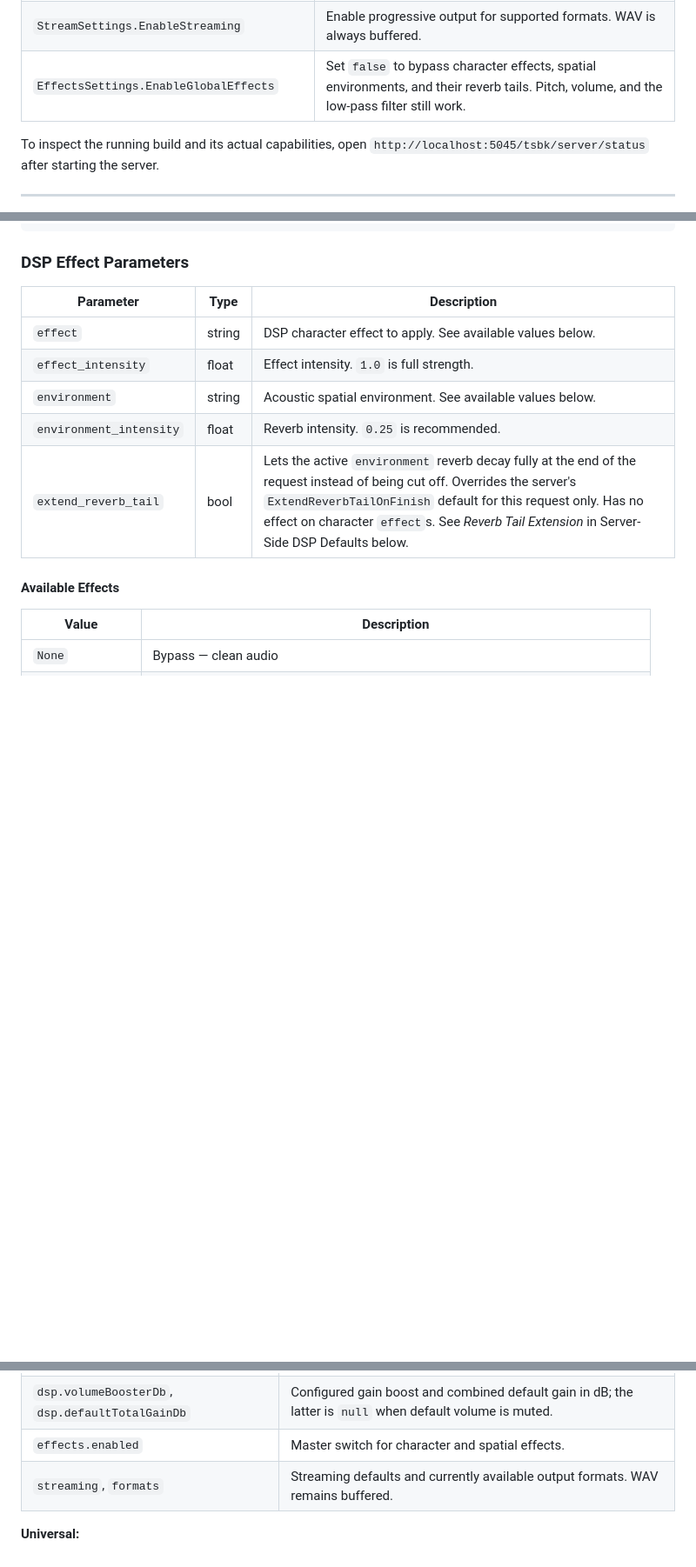
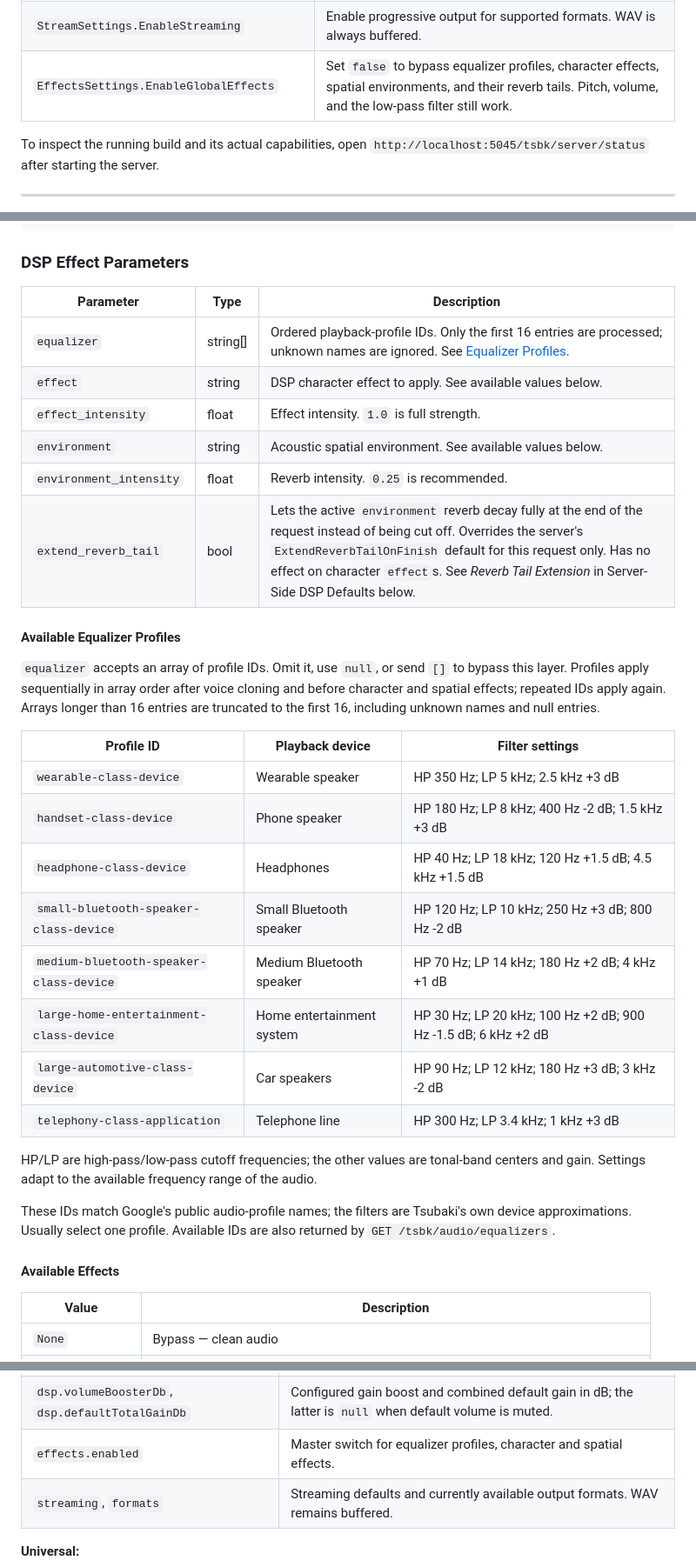
Before and after one commit to MrHryhorii/SmartStack, a Markdown page: ONNX_Runner/readMe.md, 3 parts joined by grey strips. Shown at 87% size. Rendered like a GitHub page; blank space fills up the shorter version.

Commit message:
readme: equalizer parameter

```diff
--- a/ONNX_Runner/readMe.md
+++ b/ONNX_Runner/readMe.md
@@ -198,7 +199,7 @@ and [ONNX Runtime Optimization](#onnx-runtime-optimization) for execution settin
 | `DspSettings.DefaultPitch` / `DefaultVolume` | Adjust the default voice pitch or loudness; `1.0` preserves the original scale. The shipped `VolumeBoosterDb: 8.0` adds gain separately. |
 | `ChunkerSettings.SentencePauseSeconds` | Adjust sentence pacing. The default `0.3` seconds scales with reading speed. |
 | `StreamSettings.EnableStreaming` | Enable progressive output for supported formats. WAV is always buffered. |
-| `EffectsSettings.EnableGlobalEffects` | Set `false` to bypass character effects, spatial environments, and their reverb tails. Pitch, volume, and the low-pass filter still work. |
+| `EffectsSettings.EnableGlobalEffects` | Set `false` to bypass equalizer profiles, character effects, spatial environments, and their reverb tails. Pitch, volume, and the low-pass filter still work. |
 
 To inspect the running build and its actual capabilities, open
 `http://localhost:5045/tsbk/server/status` after starting the server.
@@ -455,11 +458,31 @@ curl -o speech.mp3 http://localhost:5045/tsbk/audio/speech \
 
 | Parameter               | Type   | Description                                                |
 | ----------------------- | ------ | ---------------------------------------------------------- |
+| `equalizer`             | string[] | Ordered playback-profile IDs. Only the first 16 entries are processed; unknown names are ignored. See [Equalizer Profiles](#available-equalizer-profiles). |
 | `effect`                | string | DSP character effect to apply. See available values below. |
 | `effect_intensity`      | float  | Effect intensity. `1.0` is full strength.                  |
 | `environment`           | string | Acoustic spatial environment. See available values below.  |
 | `environment_intensity` | float  | Reverb intensity. `0.25` is recommended.                   |
 | `extend_reverb_tail`    | bool   | Lets the active `environment` reverb decay fully at the end of the request instead of being cut off. Overrides the server's `ExtendReverbTailOnFinish` default for this request only. Has no effect on character `effect`s. See *Reverb Tail Extension* in Server-Side DSP Defaults below. |
+
+#### Available Equalizer Profiles
+
+`equalizer` accepts an array of profile IDs. Omit it, use `null`, or send `[]` to bypass this layer. Profiles apply sequentially in array order after voice cloning and before character and spatial effects; repeated IDs apply again. Arrays longer than 16 entries are truncated to the first 16, including unknown names and null entries.
+
+| Profile ID | Playback device | Filter settings |
+| --- | --- | --- |
+| `wearable-class-device` | Wearable speaker | HP 350 Hz; LP 5 kHz; 2.5 kHz +3 dB |
+| `handset-class-device` | Phone speaker | HP 180 Hz; LP 8 kHz; 400 Hz -2 dB; 1.5 kHz +3 dB |
+| `headphone-class-device` | Headphones | HP 40 Hz; LP 18 kHz; 120 Hz +1.5 dB; 4.5 kHz +1.5 dB |
+| `small-bluetooth-speaker-class-device` | Small Bluetooth speaker | HP 120 Hz; LP 10 kHz; 250 Hz +3 dB; 800 Hz -2 dB |
+| `medium-bluetooth-speaker-class-device` | Medium Bluetooth speaker | HP 70 Hz; LP 14 kHz; 180 Hz +2 dB; 4 kHz +1 dB |
+| `large-home-entertainment-class-device` | Home entertainment system | HP 30 Hz; LP 20 kHz; 100 Hz +2 dB; 900 Hz -1.5 dB; 6 kHz +2 dB |
+| `large-automotive-class-device` | Car speakers | HP 90 Hz; LP 12 kHz; 180 Hz +3 dB; 3 kHz -2 dB |
+| `telephony-class-application` | Telephone line | HP 300 Hz; LP 3.4 kHz; 1 kHz +3 dB |
+
+HP/LP are high-pass/low-pass cutoff frequencies; the other values are tonal-band centers and gain. Settings adapt to the available frequency range of the audio.
+
+These IDs match Google's public audio-profile names; the filters are Tsubaki's own device approximations. Usually select one profile. Available IDs are also returned by `GET /tsbk/audio/equalizers`.
 
 #### Available Effects
 
@@ -1275,7 +1299,7 @@ The paths below are relative to the server's base URL (`http://localhost:5045` b
 | `chunking` | Effective `earlySplit`, `maxChunkLength`, and `sentencePauseSeconds` defaults. |
 | `dsp.defaultSampleRate` | Configured output sample rate in Hz; `0` keeps the normal model/codec rate. The actual rate for a speech response is given by `X-Audio-Sample-Rate`. |
 | `dsp.volumeBoosterDb`, `dsp.defaultTotalGainDb` | Configured gain boost and combined default gain in dB; the latter is `null` when default volume is muted. |
-| `effects.enabled` | Master switch for character and spatial effects. |
+| `effects.enabled` | Master switch for equalizer profiles, character and spatial effects. |
 | `streaming`, `formats` | Streaming defaults and currently available output formats. WAV remains buffered. |
 
 **Universal:**
```
Also changed, not shown: other parts of ONNX_Runner/readMe.md (+4 -0 lines), ONNX_Runner/TSUBAKI_DEVELOPMENT_CHANGES_1.0.9_TO_1.0.10.md (+18 -1 lines).
